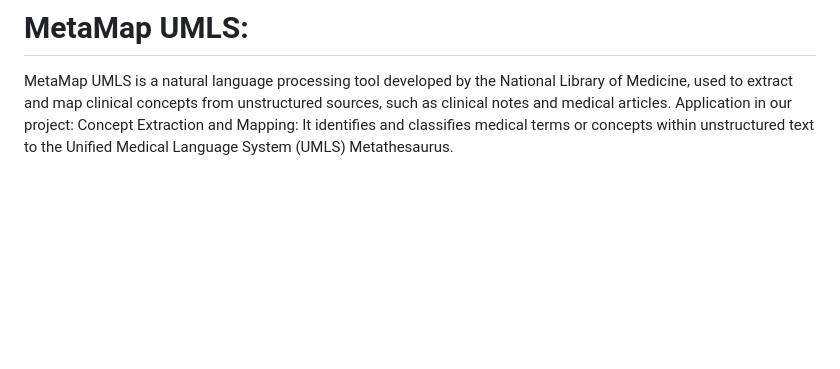
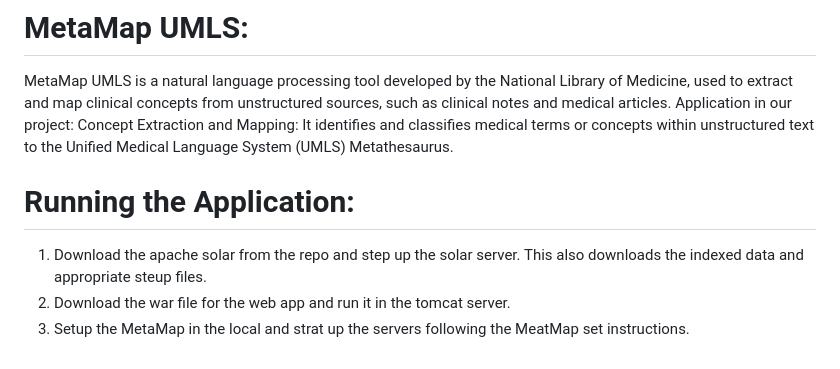
Before and after one commit to vinayedu/Health-Care-Data-Mining---SWM-2023, a Markdown page: README.md, the part around the change. Rendered like a GitHub page; blank space fills up the shorter version.

```diff
--- a/README.md
+++ b/README.md
@@ -40,3 +40,8 @@ Used for indexing the content of health discussion forum posts along with identi
 MetaMap UMLS is a natural language processing tool developed by the National Library of Medicine, used to extract and map clinical concepts from unstructured sources, such as clinical notes and medical articles.
 Application in our project:
 Concept Extraction and Mapping: It identifies and classifies medical terms or concepts within unstructured text to the Unified Medical Language System (UMLS) Metathesaurus.
+
+# Running the Application:
+1. Download the apache solar from the repo and step up the solar server. This also downloads the indexed data and appropriate steup files.
+2. Download the war file for the web app and run it in the tomcat server.
+3. Setup the MetaMap in the local and strat up the servers following the MeatMap set instructions.
```
